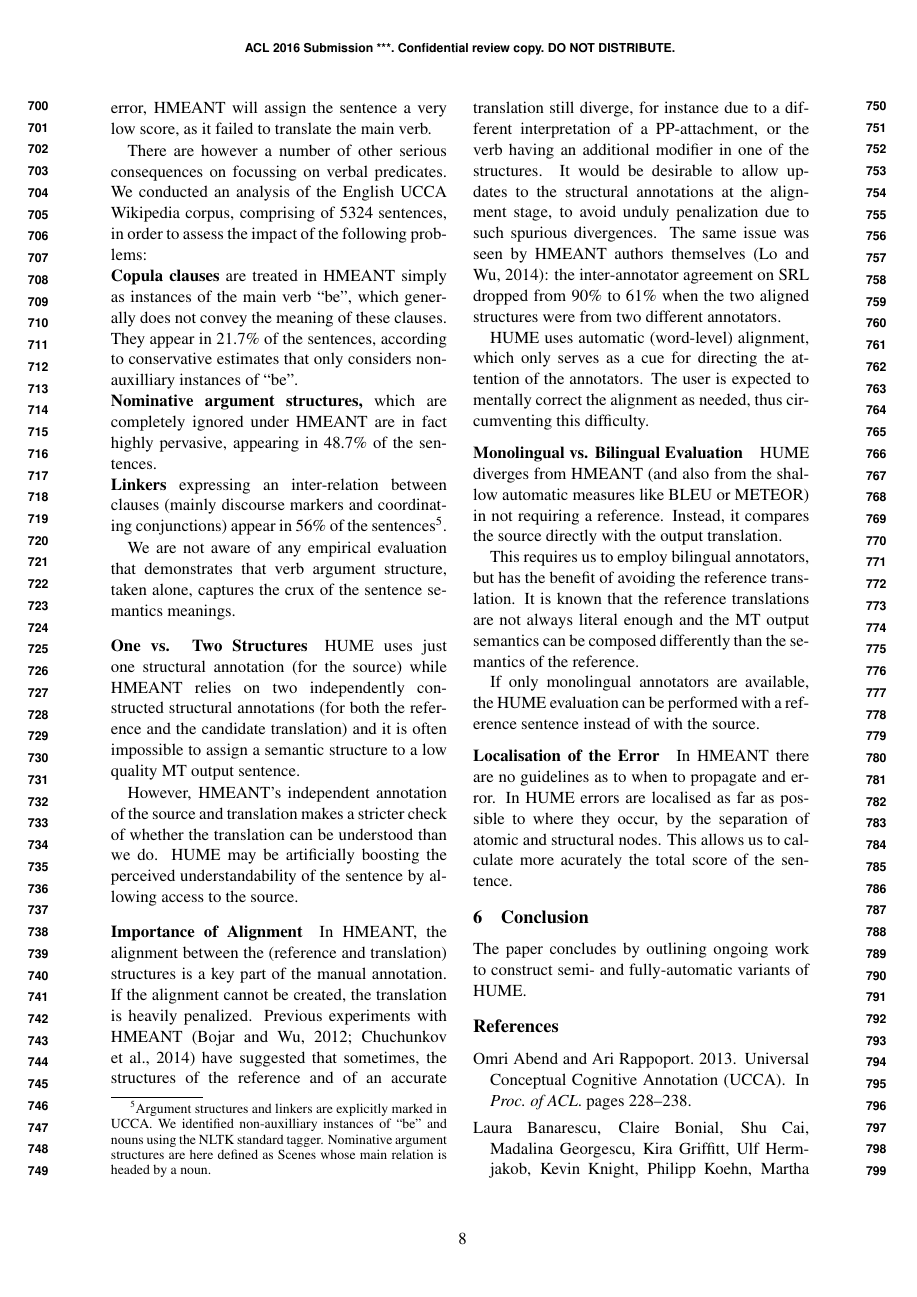
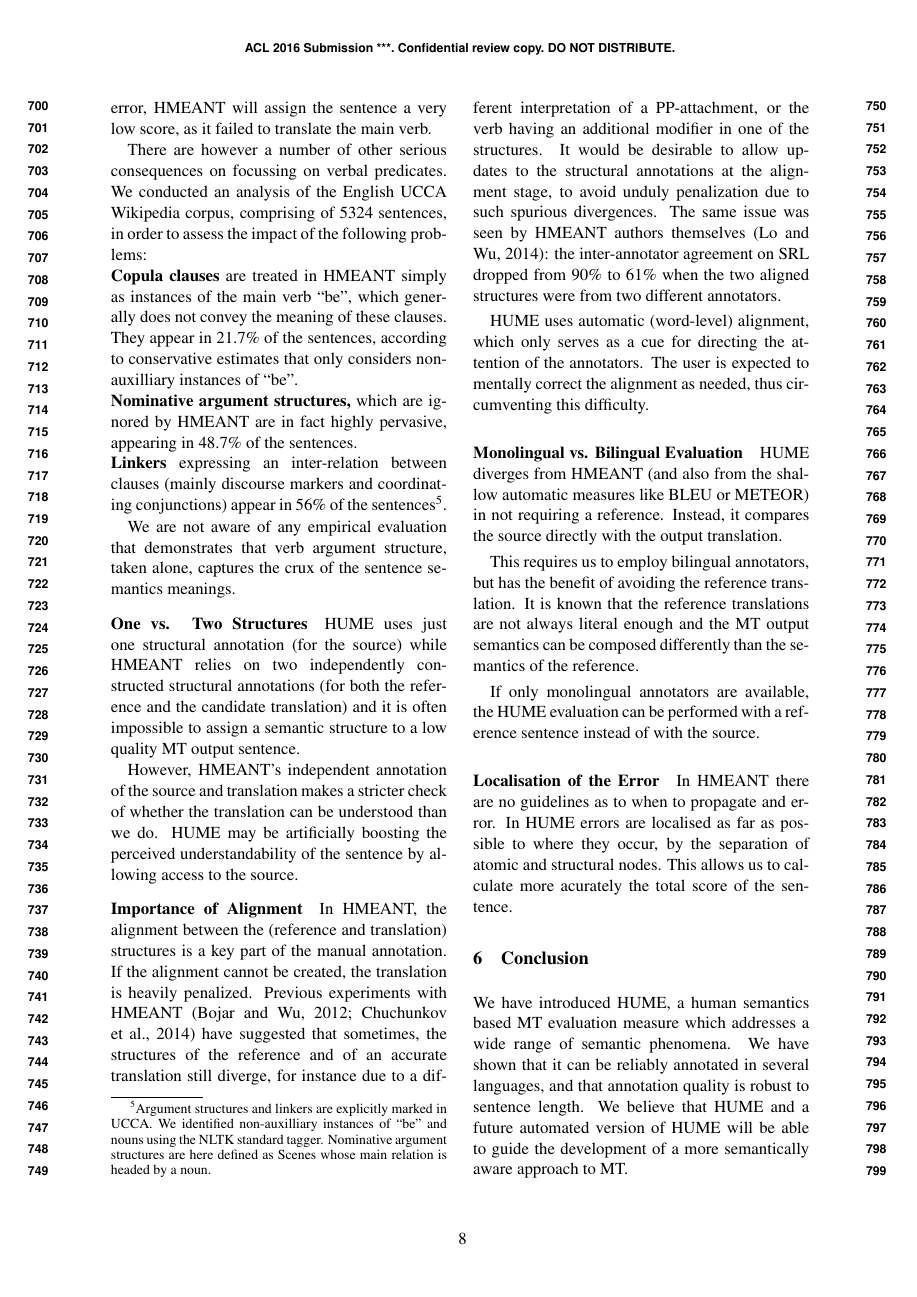
Before and after one commit to bhaddow/hume-data, a LaTeX paper (paper/main.tex): page 8 of 10. Compiled offline with pdfLaTeX.

Commit message:
weak attempt at a conclusion

```diff
--- a/paper/main.tex
+++ b/paper/main.tex
@@ -1084,7 +1085,7 @@ in order to assess the impact of the following problems:
 generally does not convey the meaning of these clauses. They appear in 21.7\% of the sentences,
 according to conservative estimates that only considers non-auxilliary instances of ``be''.
 \\
-\item[Nominative argument structures,] which are completely ignored under HMEANT are in fact highly
+\item[Nominative argument structures,] which are ignored by  HMEANT are in fact highly
 pervasive, appearing in 48.7\% of the sentences.
 \\
 \item[Linkers] expressing an inter-relation between
@@ -1267,11 +1268,11 @@ In HMEANT there are no guidelines as to when to propagate and error. In HUME err
 %%%%%%%%%%%%%%%%%%%%%%%%%%%%%%%%%%%%%%%%%%%%%%%%%%%%%%%%%%%%%%%%%%%%%%%%%%%%%%%%%%%
 \section{Conclusion}\label{sec:conclusion}
 
-The paper concludes by outlining ongoing work to construct semi- and
-fully-automatic variants of HUME.
-
-
-
+We have introduced HUME, a human semantics based MT evaluation measure which addresses
+a wide range of semantic phenomena. We have shown that it can be reliably annotated in
+several languages, and that annotation quality is robust to sentence length.
+We believe that HUME and a future automated version of HUME will be able to guide the
+development of a more semantically aware approach to MT.
 
 
 
```
Also changed, not shown: paper/main.tex (5 more changed lines).
